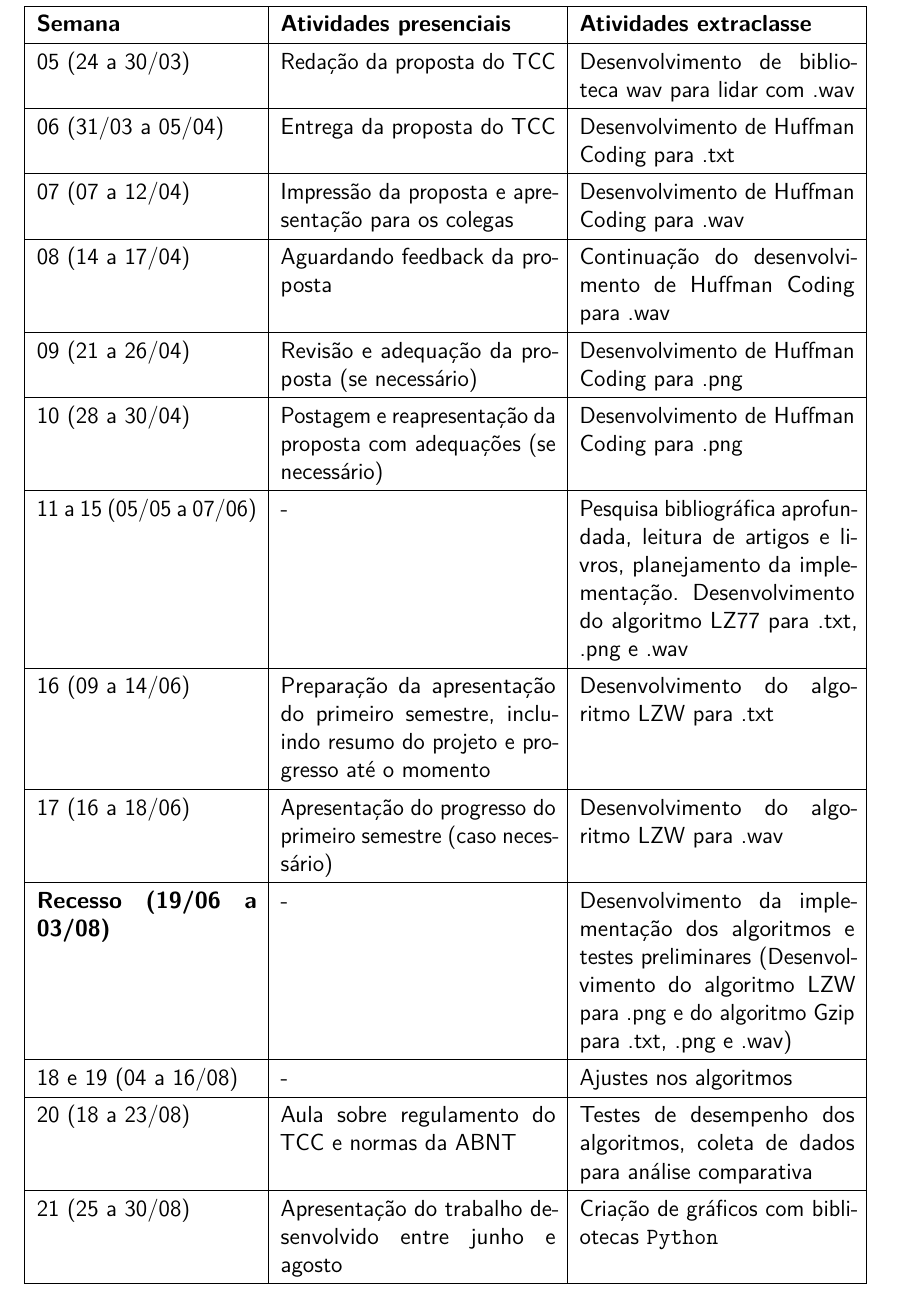
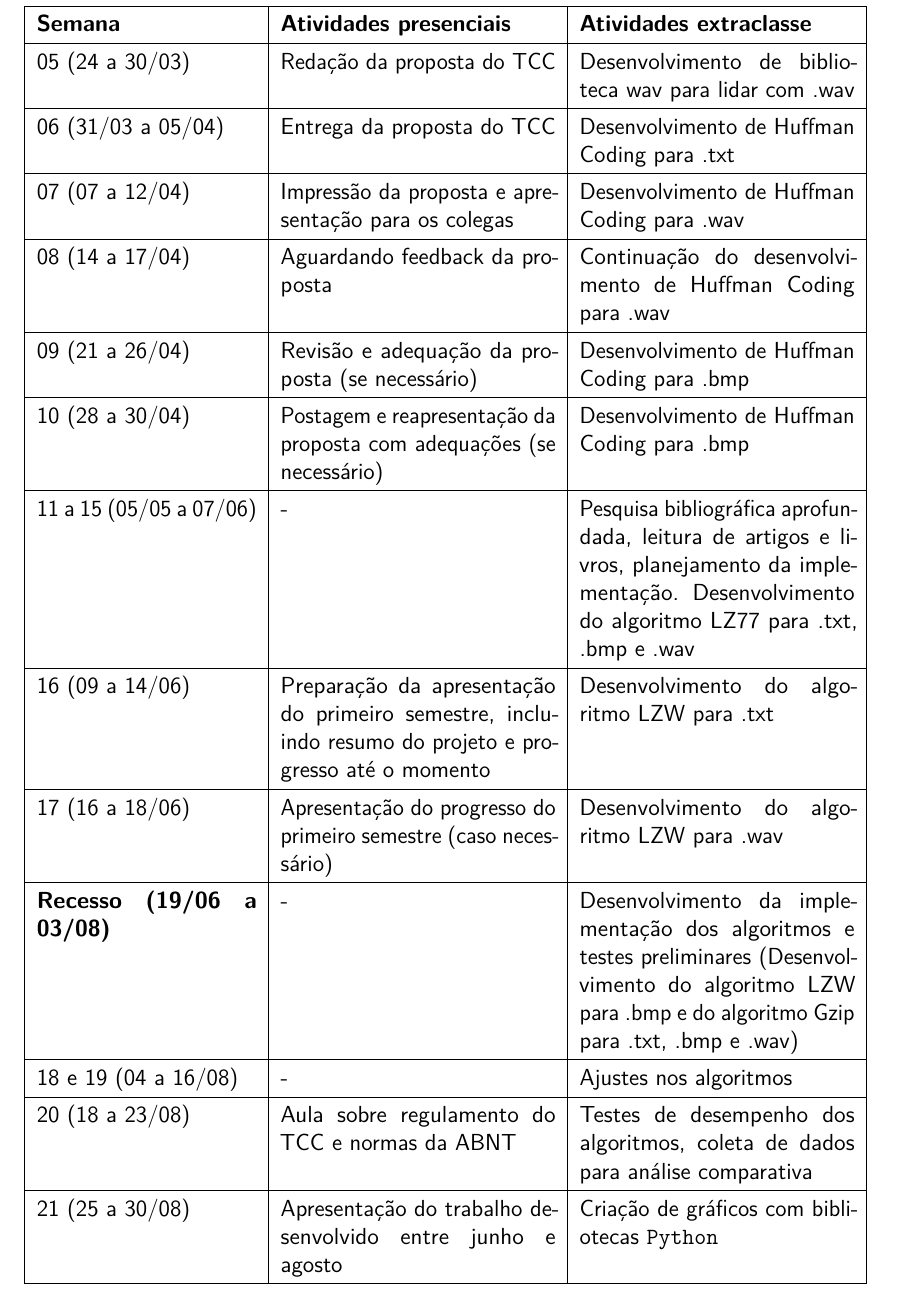
Before and after one commit to guhkadoo/unesp, a LaTeX thesis (Projeto e Implementação de Sistemas/TCC e Proposta/proposta.tex, which reads Projeto e Implementação de Sistemas/TCC e Proposta/chapters/cronograma.tex): part of page 12 of 14, cut so that both start at the same text. Compiled offline with pdfLaTeX.

Commit message:
changed .png to .bmp

```diff
--- a/Projeto e Implementação de Sistemas/TCC e Proposta/chapters/cronograma.tex
+++ b/Projeto e Implementação de Sistemas/TCC e Proposta/chapters/cronograma.tex
@@ -18,17 +18,20 @@ O cronograma a seguir apresenta a distribuição das atividades do Trabalho de C
         \hline
         08 (14 a 17/04) & Aguardando feedback da proposta & Continuação do desenvolvimento de Huffman Coding para .wav \\
         \hline
-        09 (21 a 26/04) & Revisão e adequação da proposta (se necessário) & Desenvolvimento de Huffman Coding para .png \\
+        09 (21 a 26/04) & Revisão e adequação da proposta (se necessário) & Desenvolvimento de Huffman Coding para .bmp \\
         \hline
-        10 (28 a 30/04) & Postagem e reapresentação da proposta com adequações (se necessário) & Desenvolvimento de Huffman Coding para .png \\
+        10 (28 a 30/04) & Postagem e reapresentação da proposta com adequações (se necessário) & Desenvolvimento de
+        Huffman Coding para .bmp \\
         \hline
-        11 a 15 (05/05 a 07/06) & - & Pesquisa bibliográfica aprofundada, leitura de artigos e livros, planejamento da implementação. Desenvolvimento do algoritmo LZ77 para .txt, .png e .wav \\
+        11 a 15 (05/05 a 07/06) & - & Pesquisa bibliográfica aprofundada, leitura de artigos e livros, planejamento da
+        implementação. Desenvolvimento do algoritmo LZ77 para .txt, .bmp e .wav \\
         \hline
         16 (09 a 14/06) & Preparação da apresentação do primeiro semestre, incluindo resumo do projeto e progresso até o momento & Desenvolvimento do algoritmo LZW para .txt \\
         \hline
         17 (16 a 18/06) & Apresentação do progresso do primeiro semestre (caso necessário) & Desenvolvimento do algoritmo LZW para .wav \\
         \hline
-        \textbf{Recesso (19/06 a 03/08)} & - & Desenvolvimento da implementação dos algoritmos e testes preliminares (Desenvolvimento do algoritmo LZW para .png e do algoritmo Gzip para .txt, .png e .wav)\\
+        \textbf{Recesso (19/06 a 03/08)} & - & Desenvolvimento da implementação dos algoritmos e testes preliminares
+        (Desenvolvimento do algoritmo LZW para .bmp e do algoritmo Gzip para .txt, .bmp e .wav)\\
         \hline
         18 e 19 (04 a 16/08) & - & Ajustes nos algoritmos \\
         \hline
```
Also changed, not shown: Projeto e Implementação de Sistemas/TCC e Proposta/chapters/metodo.tex (+1 -1 lines), Projeto e Implementação de Sistemas/TCC e Proposta/chapters/objetivos.tex (+1 -1 lines), Projeto e Implementação de Sistemas/TCC e Proposta/chapters/problema.tex (+1 -1 lines).
